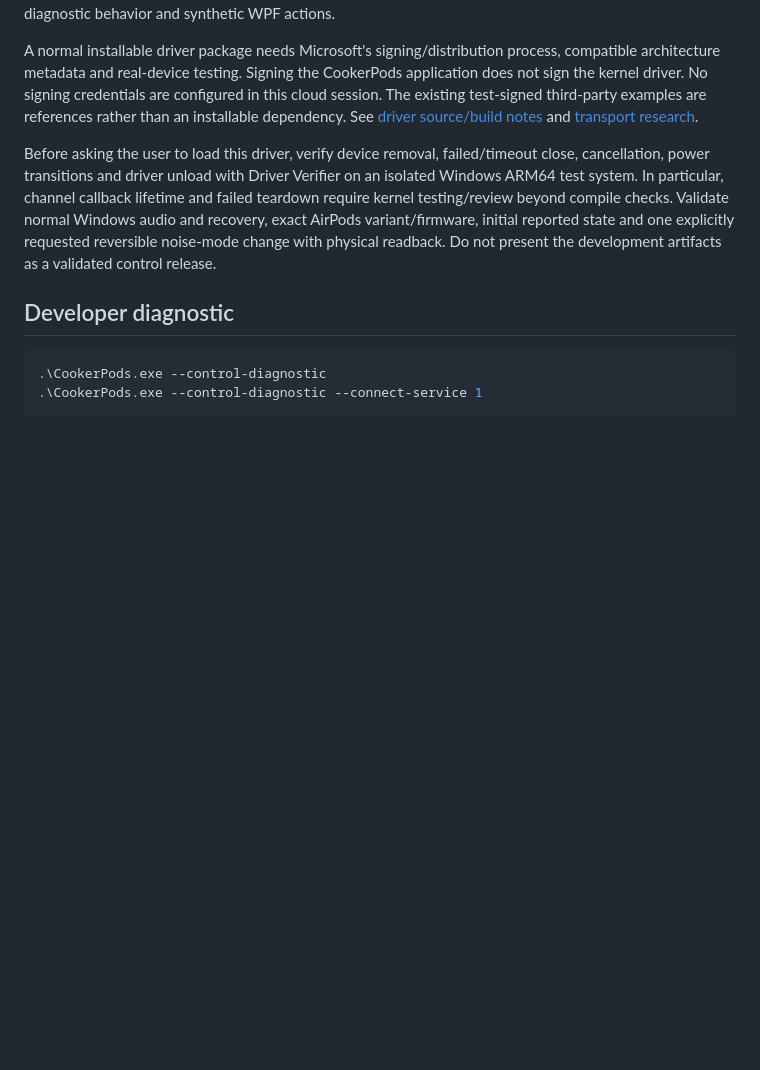
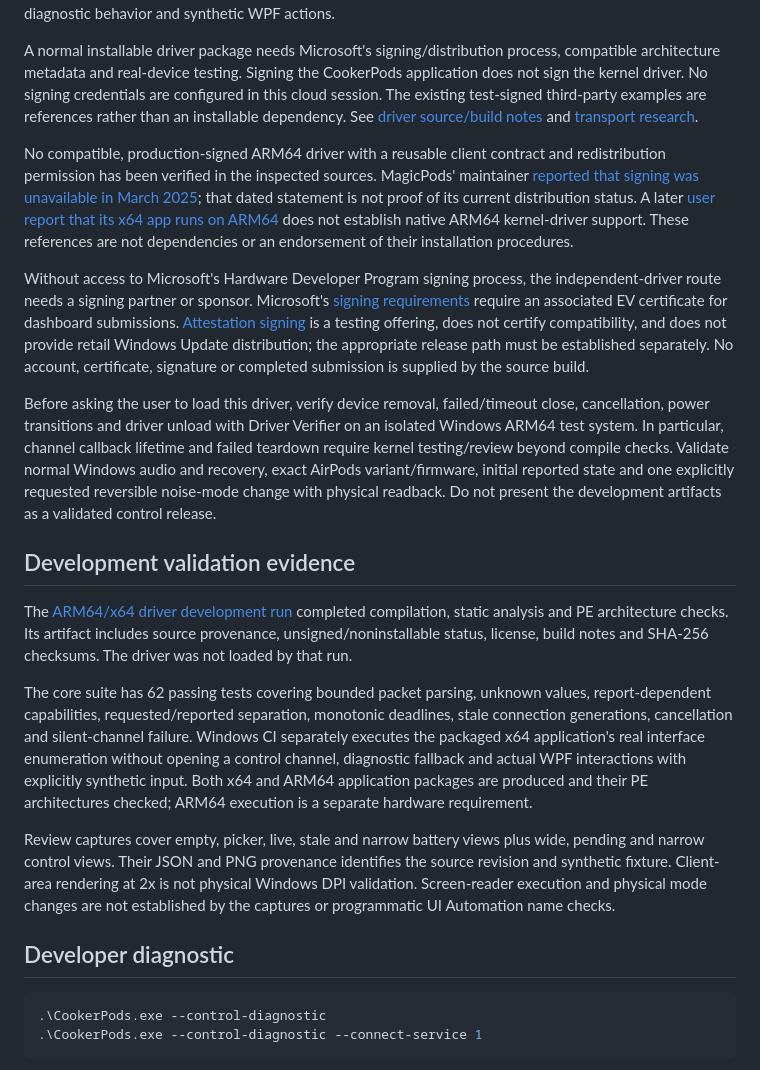
Before and after one commit to CLOUDCOOKCH/CookerPods, a Markdown page: docs/control-development.md, the part around the change. Drawn GitHub-style; blank space fills up the shorter version.

Commit message:
Document signing blockers, development evidence and current management scope

```diff
--- a/docs/control-development.md
+++ b/docs/control-development.md
@@ -26,7 +26,19 @@ The driver workflow restores pinned official WDK/SDK packages with normal NuGet
 
 A normal installable driver package needs Microsoft's signing/distribution process, compatible architecture metadata and real-device testing. Signing the CookerPods application does not sign the kernel driver. No signing credentials are configured in this cloud session. The existing test-signed third-party examples are references rather than an installable dependency. See [driver source/build notes](../native/CookerPods.Control.Driver/README.md) and [transport research](noise-controls.md).
 
+No compatible, production-signed ARM64 driver with a reusable client contract and redistribution permission has been verified in the inspected sources. MagicPods' maintainer [reported that signing was unavailable in March 2025](https://github.com/steam3d/MagicPods-Windows/issues/421#issuecomment-2692145954); that dated statement is not proof of its current distribution status. A later [user report that its x64 app runs on ARM64](https://github.com/steam3d/MagicPods-Windows/issues/164#issuecomment-4239190671) does not establish native ARM64 kernel-driver support. These references are not dependencies or an endorsement of their installation procedures.
+
+Without access to Microsoft's Hardware Developer Program signing process, the independent-driver route needs a signing partner or sponsor. Microsoft's [signing requirements](https://github.com/MicrosoftDocs/windows-driver-docs/blob/3aed2ca9f3624d431cba4e74b74e2e7284edf718/windows-driver-docs-pr/dashboard/code-signing-reqs.md) require an associated EV certificate for dashboard submissions. [Attestation signing](https://github.com/MicrosoftDocs/windows-driver-docs/blob/3aed2ca9f3624d431cba4e74b74e2e7284edf718/windows-driver-docs-pr/dashboard/driver-signing-offerings.md) is a testing offering, does not certify compatibility, and does not provide retail Windows Update distribution; the appropriate release path must be established separately. No account, certificate, signature or completed submission is supplied by the source build.
+
 Before asking the user to load this driver, verify device removal, failed/timeout close, cancellation, power transitions and driver unload with Driver Verifier on an isolated Windows ARM64 test system. In particular, channel callback lifetime and failed teardown require kernel testing/review beyond compile checks. Validate normal Windows audio and recovery, exact AirPods variant/firmware, initial reported state and one explicitly requested reversible noise-mode change with physical readback. Do not present the development artifacts as a validated control release.
+
+## Development validation evidence
+
+The [ARM64/x64 driver development run](https://github.com/CLOUDCOOKCH/CookerPods/actions/runs/38706328092) completed compilation, static analysis and PE architecture checks. Its artifact includes source provenance, unsigned/noninstallable status, license, build notes and SHA-256 checksums. The driver was not loaded by that run.
+
+The core suite has 62 passing tests covering bounded packet parsing, unknown values, report-dependent capabilities, requested/reported separation, monotonic deadlines, stale connection generations, cancellation and silent-channel failure. Windows CI separately executes the packaged x64 application's real interface enumeration without opening a control channel, diagnostic fallback and actual WPF interactions with explicitly synthetic input. Both x64 and ARM64 application packages are produced and their PE architectures checked; ARM64 execution is a separate hardware requirement.
+
+Review captures cover empty, picker, live, stale and narrow battery views plus wide, pending and narrow control views. Their JSON and PNG provenance identifies the source revision and synthetic fixture. Client-area rendering at 2x is not physical Windows DPI validation. Screen-reader execution and physical mode changes are not established by the captures or programmatic UI Automation name checks.
 
 ## Developer diagnostic
 
```
Also changed, not shown: docs/noise-controls.md (+4 -4 lines).
